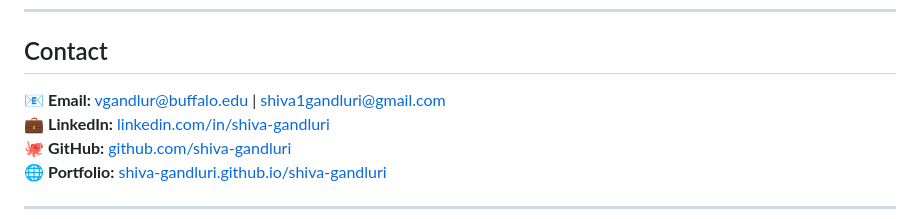
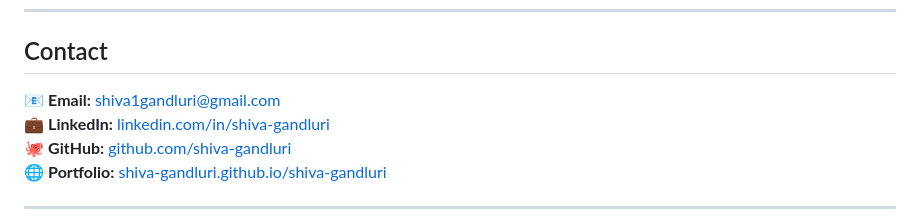
Before and after one commit to shiva-gandluri/shiva-gandluri, a Markdown page: README.md, the part around the change. Drawn GitHub-style.

```diff
--- a/README.md
+++ b/README.md
@@ -91,7 +91,7 @@ Jawaharlal Nehru Technological University - Hyderabad | *August 2015 - June 2019
 
 ## Contact
 
-📧 **Email:** vgandlur@buffalo.edu | shiva1gandluri@gmail.com
+📧 **Email:**  shiva1gandluri@gmail.com
 💼 **LinkedIn:** [linkedin.com/in/shiva-gandluri](https://www.linkedin.com/in/shiva-gandluri-63016416b/)
 🐙 **GitHub:** [github.com/shiva-gandluri](https://github.com/shiva-gandluri)
 🌐 **Portfolio:** [shiva-gandluri.github.io/shiva-gandluri](https://shiva-gandluri.github.io/shiva-gandluri/)
```
